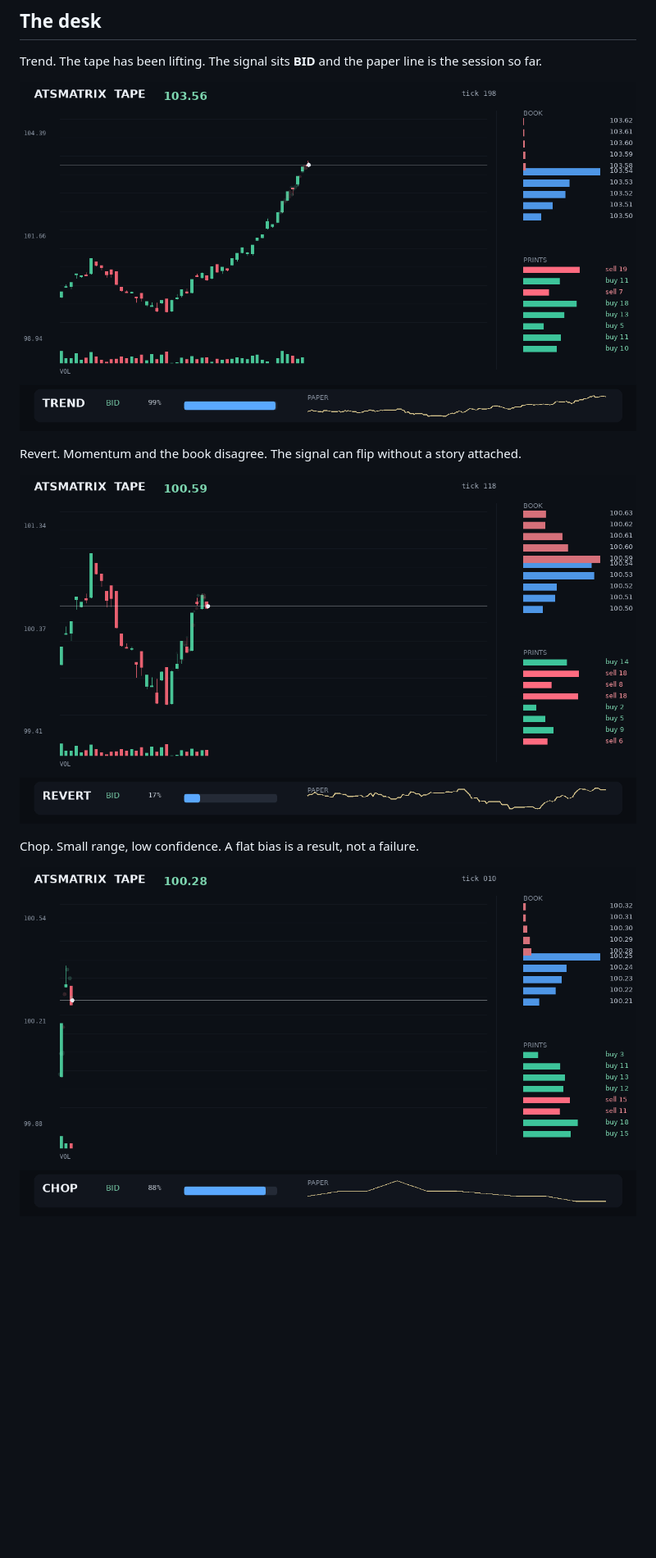
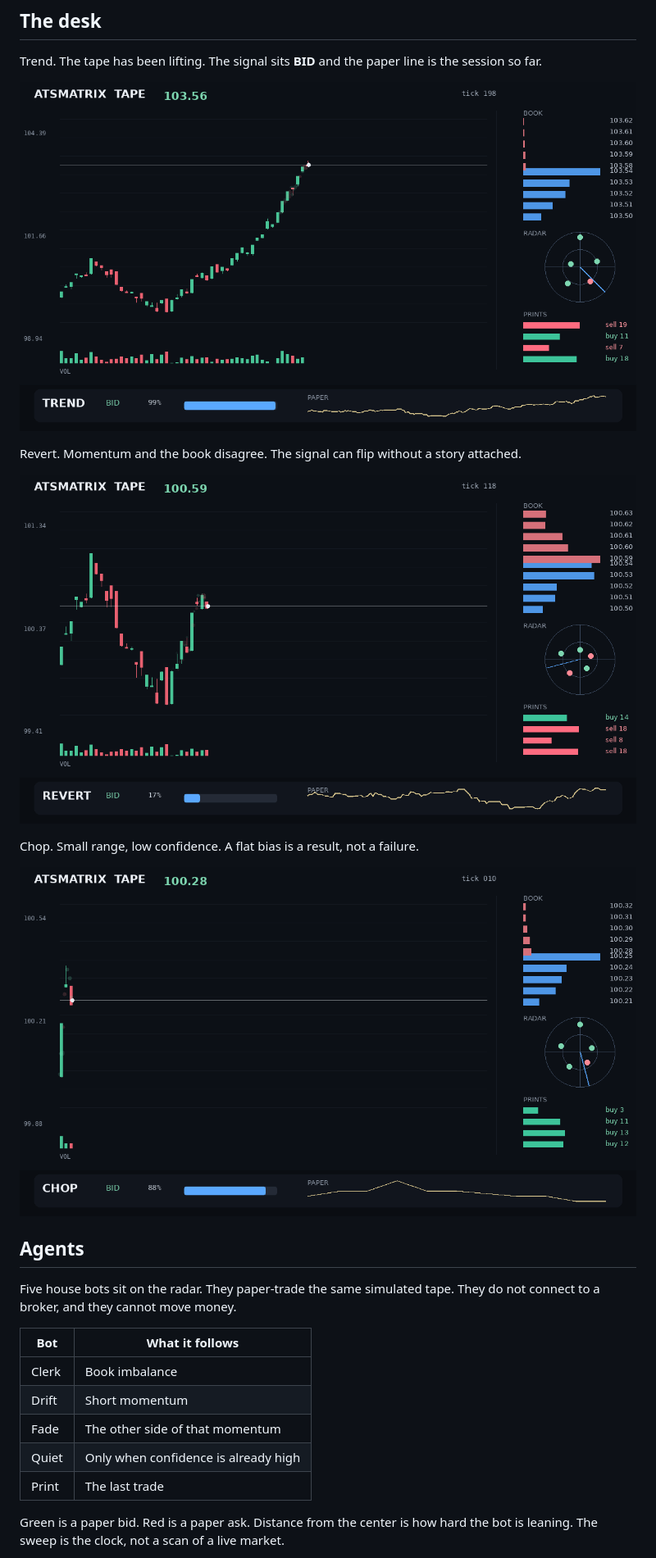
Before and after one commit to anyel1to/ATSMATRIX-TAPE, a Markdown page: README.md, the part around the change printed below. Shown: that part at 82% size. GitHub-like rendering; pictures changed too: docs/desk-chop.png, docs/desk-revert.png, docs/desk-trend.png; blank space fills up the shorter version.

Commit message:
Add the agent radar, banner, and Instagram header.

```diff
--- a/README.md
+++ b/README.md
@@ -25,3 +38,18 @@ Revert. Momentum and the book disagree. The signal can flip without a story atta
 Chop. Small range, low confidence. A flat bias is a result, not a failure.
 
 ![Chop desk](docs/desk-chop.png)
+
+## Agents
+
+Five house bots sit on the radar. They paper-trade the same simulated tape. They do not connect to a broker, and they cannot move money.
+
+| Bot | What it follows |
+| --- | --- |
+| Clerk | Book imbalance |
+| Drift | Short momentum |
+| Fade | The other side of that momentum |
+| Quiet | Only when confidence is already high |
+| Print | The last trade |
+
+Green is a paper bid. Red is a paper ask. Distance from the center is how hard the bot is leaning. The sweep is the clock, not a scan of a live market.
+
```
Also changed, not shown: other parts of README.md (+14 -0 lines), docs/banner.png (added), docs/desk-last.png, 4 other files.
